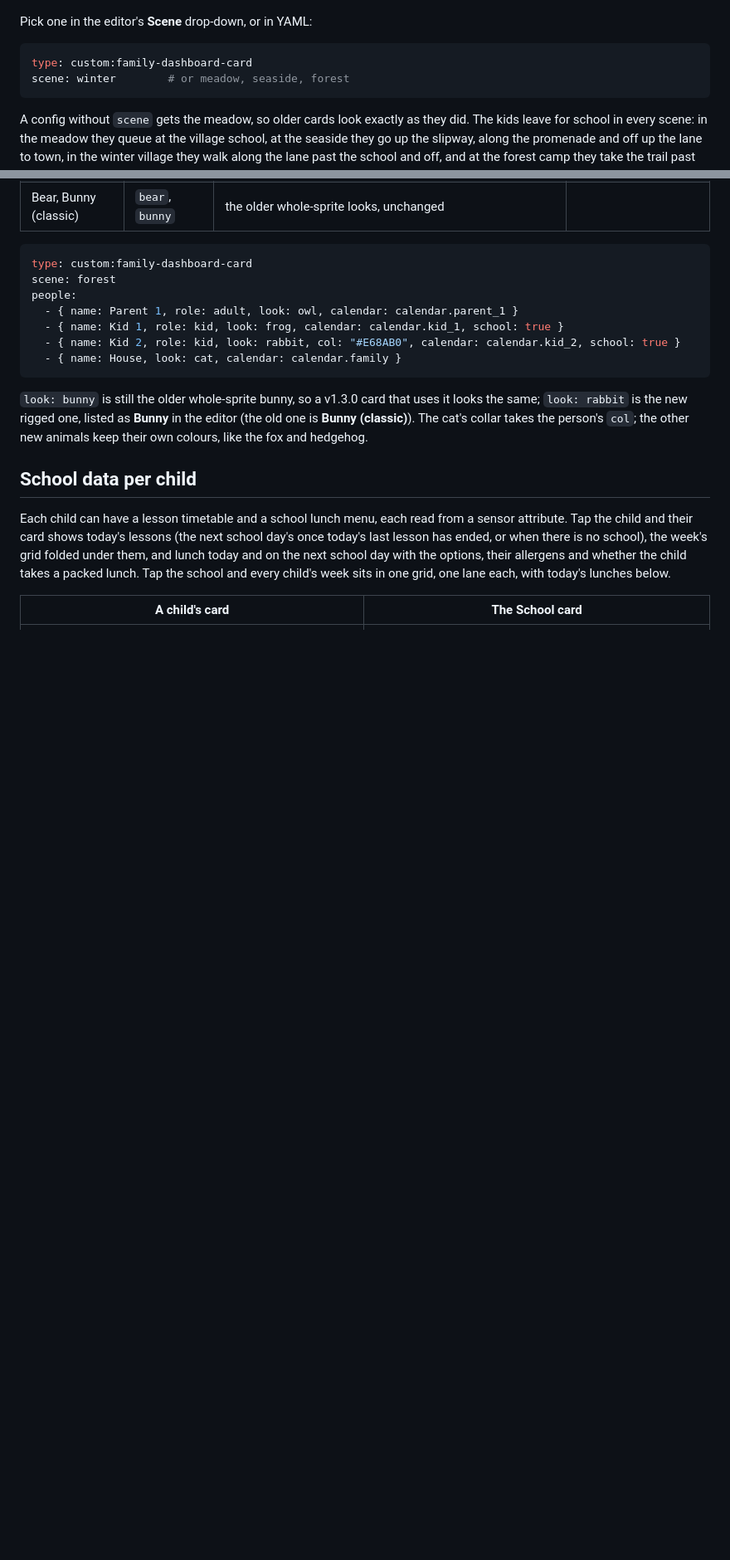
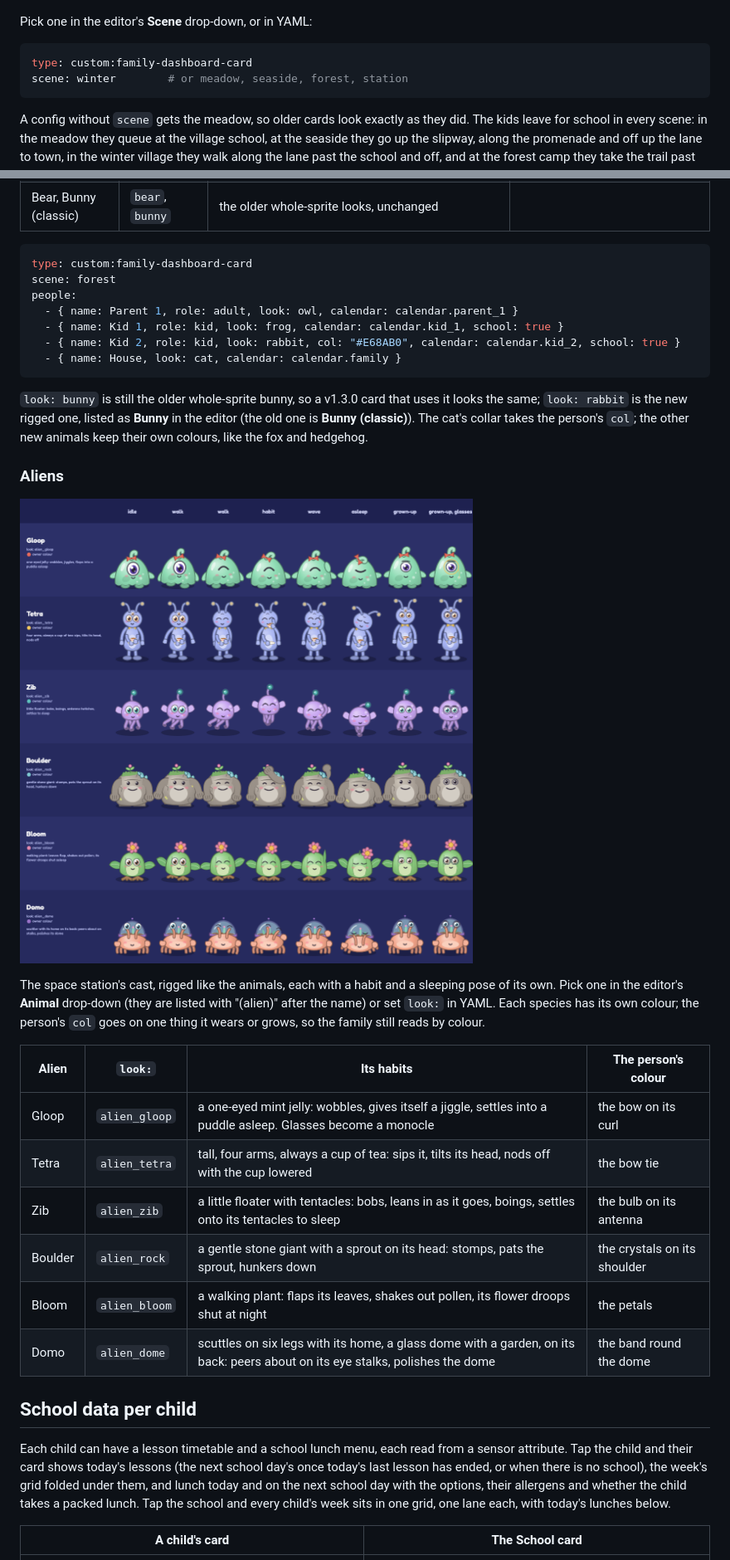
Before and after one commit to dervish666/family-dashboard, a Markdown page: README.md, 2 parts joined by grey strips. Shown at 83% size. Drawn GitHub-style; pictures changed too: docs/img/aliens.png (added); blank space fills up the shorter version.

````diff
--- a/README.md
+++ b/README.md
@@ -91,7 +92,7 @@ Pick one in the editor's **Scene** drop-down, or in YAML:
 
 ```yaml
 type: custom:family-dashboard-card
-scene: winter        # or meadow, seaside, forest
+scene: winter        # or meadow, seaside, forest, station
 ```
 
 A config without `scene` gets the meadow, so older cards look exactly as they did. The kids
@@ -160,6 +190,24 @@ people:
 same; `look: rabbit` is the new rigged one, listed as **Bunny** in the editor (the old one is
 **Bunny (classic)**). The cat's collar takes the person's `col`; the other new animals keep
 their own colours, like the fox and hedgehog.
+
+### Aliens
+
+![The six aliens in their poses: idle, walking, a habit, waving, asleep, and as grown-ups with and without glasses](https://raw.githubusercontent.com/dervish666/family-dashboard/main/docs/img/aliens.png)
+
+The space station's cast, rigged like the animals, each with a habit and a sleeping pose of its
+own. Pick one in the editor's **Animal** drop-down (they are listed with "(alien)" after the
+name) or set `look:` in YAML. Each species has its own colour; the person's `col` goes on one
+thing it wears or grows, so the family still reads by colour.
+
+| Alien | `look:` | Its habits | The person's colour |
+|---|---|---|---|
+| Gloop | `alien_gloop` | a one-eyed mint jelly: wobbles, gives itself a jiggle, settles into a puddle asleep. Glasses become a monocle | the bow on its curl |
+| Tetra | `alien_tetra` | tall, four arms, always a cup of tea: sips it, tilts its head, nods off with the cup lowered | the bow tie |
+| Zib | `alien_zib` | a little floater with tentacles: bobs, leans in as it goes, boings, settles onto its tentacles to sleep | the bulb on its antenna |
+| Boulder | `alien_rock` | a gentle stone giant with a sprout on its head: stomps, pats the sprout, hunkers down | the crystals on its shoulder |
+| Bloom | `alien_bloom` | a walking plant: flaps its leaves, shakes out pollen, its flower droops shut at night | the petals |
+| Domo | `alien_dome` | scuttles on six legs with its home, a glass dome with a garden, on its back: peers about on its eye stalks, polishes the dome | the band round the dome |
 
 ## School data per child
 
````
Also changed, not shown: other parts of README.md (+44 -12 lines), docs/06-views.md (+1 -1 lines), docs/img/station.png (added).
